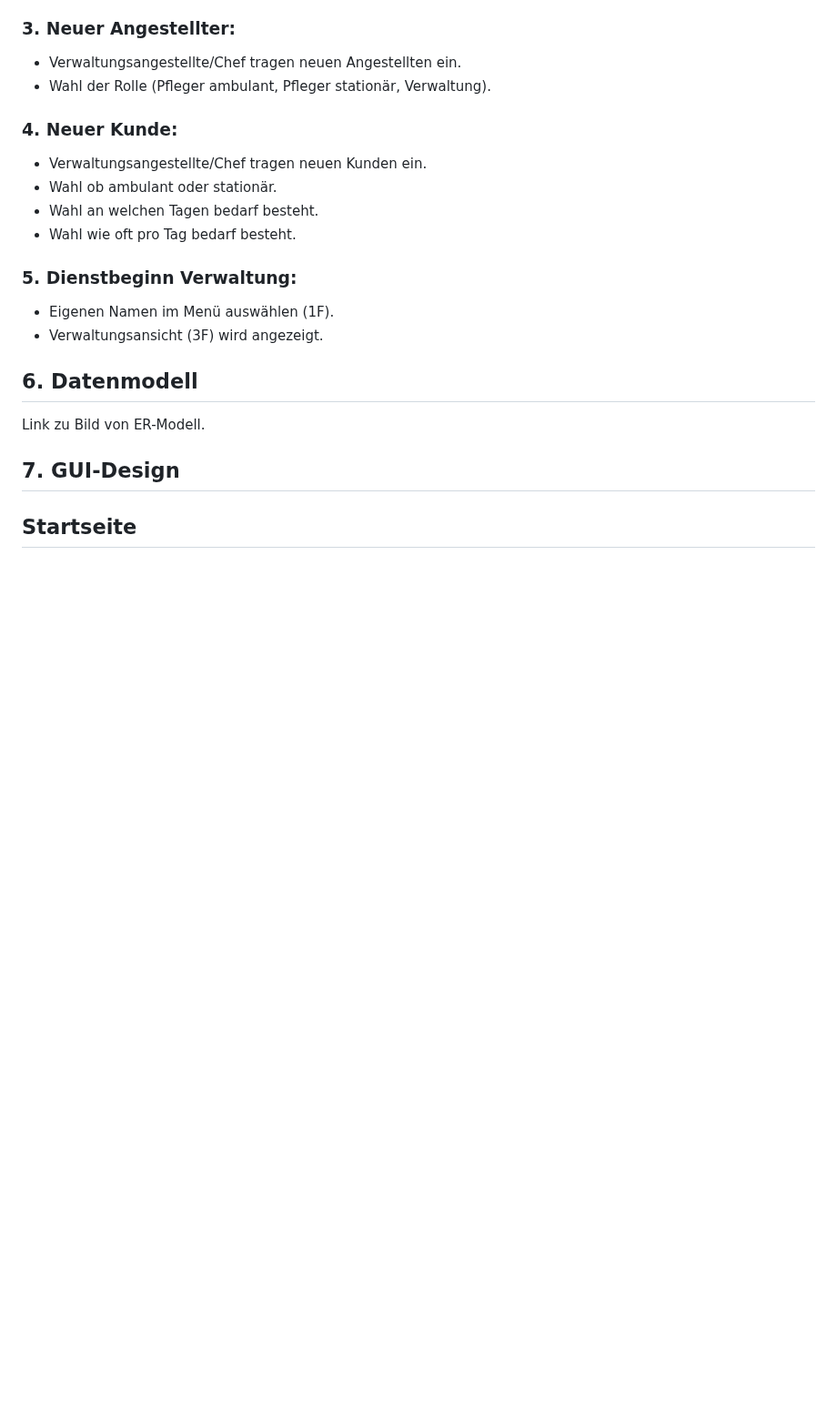
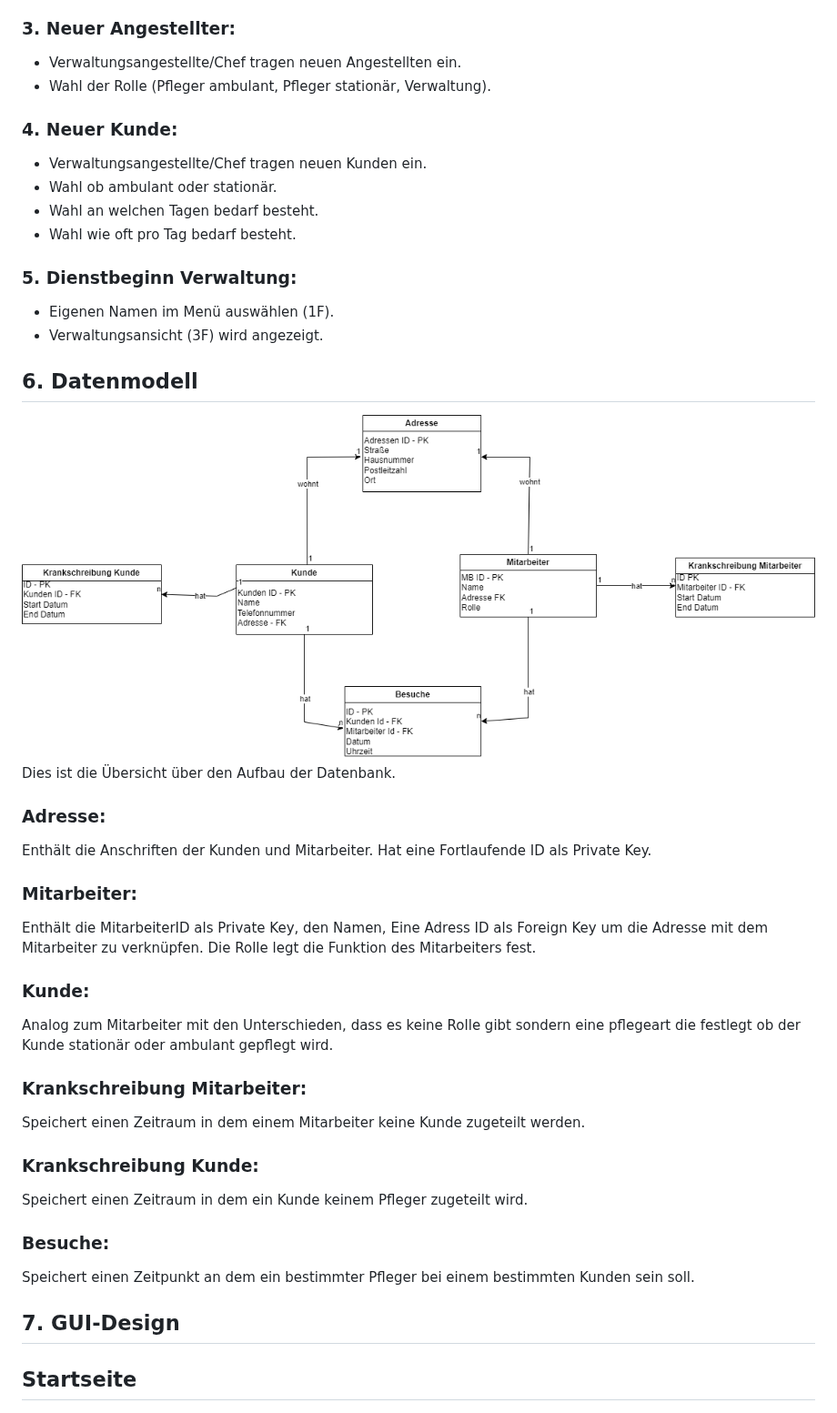
Before and after one commit to Chunk3r/SWE-Praktikum-23, a Markdown page: Praktikumsbericht.md, the part around the change. Shown at 91% size. Rendered like a GitHub page; blank space fills up the shorter version.

```diff
--- a/Praktikumsbericht.md
+++ b/Praktikumsbericht.md
@@ -114,7 +114,34 @@ Falls im Laufe des Tages änderungen vorliegen, kümmert sich das Sekretariat da
 
 ## 6. Datenmodell
 
-Link zu Bild von ER-Modell.
+![ER-Modell](./ER-Model.png 'Datenmodell')
+Dies ist die Übersicht über den Aufbau der Datenbank.
+
+### Adresse:
+
+Enthält die Anschriften der Kunden und Mitarbeiter.
+Hat eine Fortlaufende ID als Private Key.
+
+### Mitarbeiter:
+
+Enthält die MitarbeiterID als Private Key, den Namen, Eine Adress ID als Foreign Key um die Adresse mit dem Mitarbeiter zu verknüpfen.
+Die Rolle legt die Funktion des Mitarbeiters fest.
+
+### Kunde:
+
+Analog zum Mitarbeiter mit den Unterschieden, dass es keine Rolle gibt sondern eine pflegeart die festlegt ob der Kunde stationär oder ambulant gepflegt wird.
+
+### Krankschreibung Mitarbeiter:
+
+Speichert einen Zeitraum in dem einem Mitarbeiter keine Kunde zugeteilt werden.
+
+### Krankschreibung Kunde:
+
+Speichert einen Zeitraum in dem ein Kunde keinem Pfleger zugeteilt wird.
+
+### Besuche:
+
+Speichert einen Zeitpunkt an dem ein bestimmter Pfleger bei einem bestimmten Kunden sein soll.
 
 ## 7. GUI-Design
 
```
